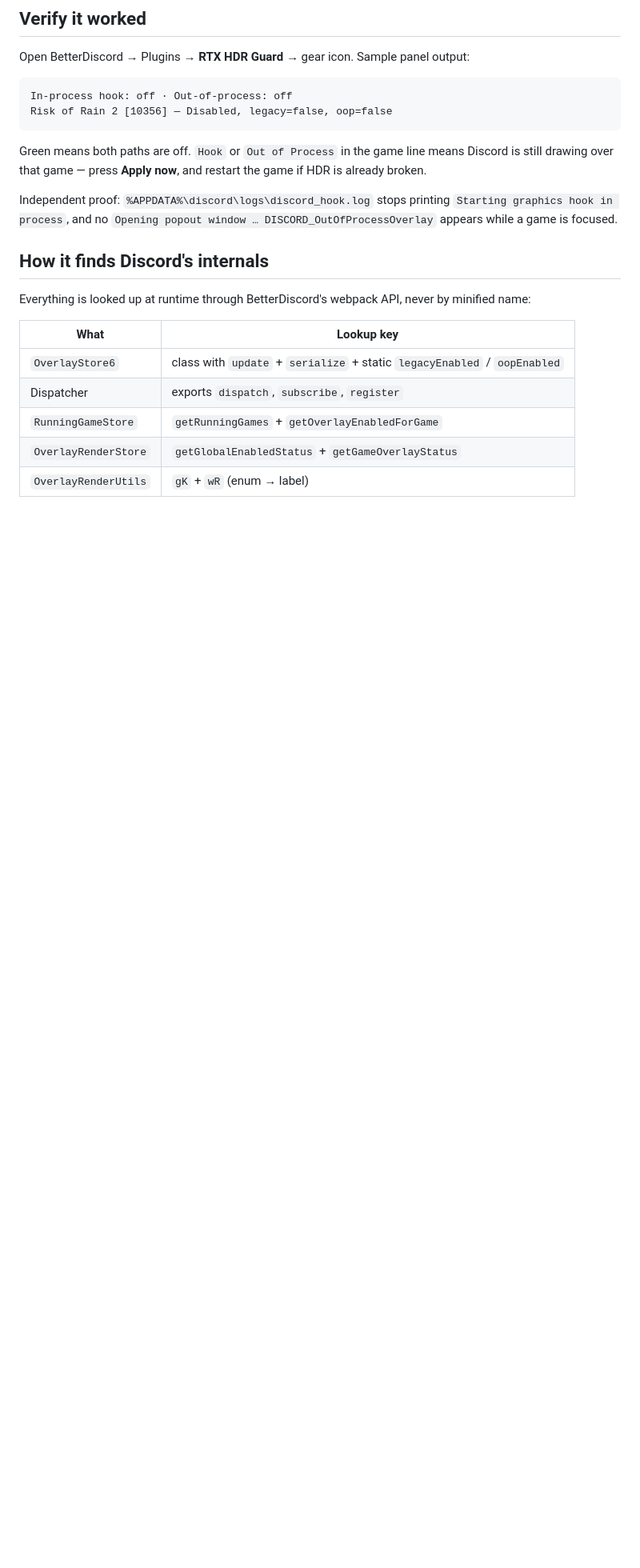
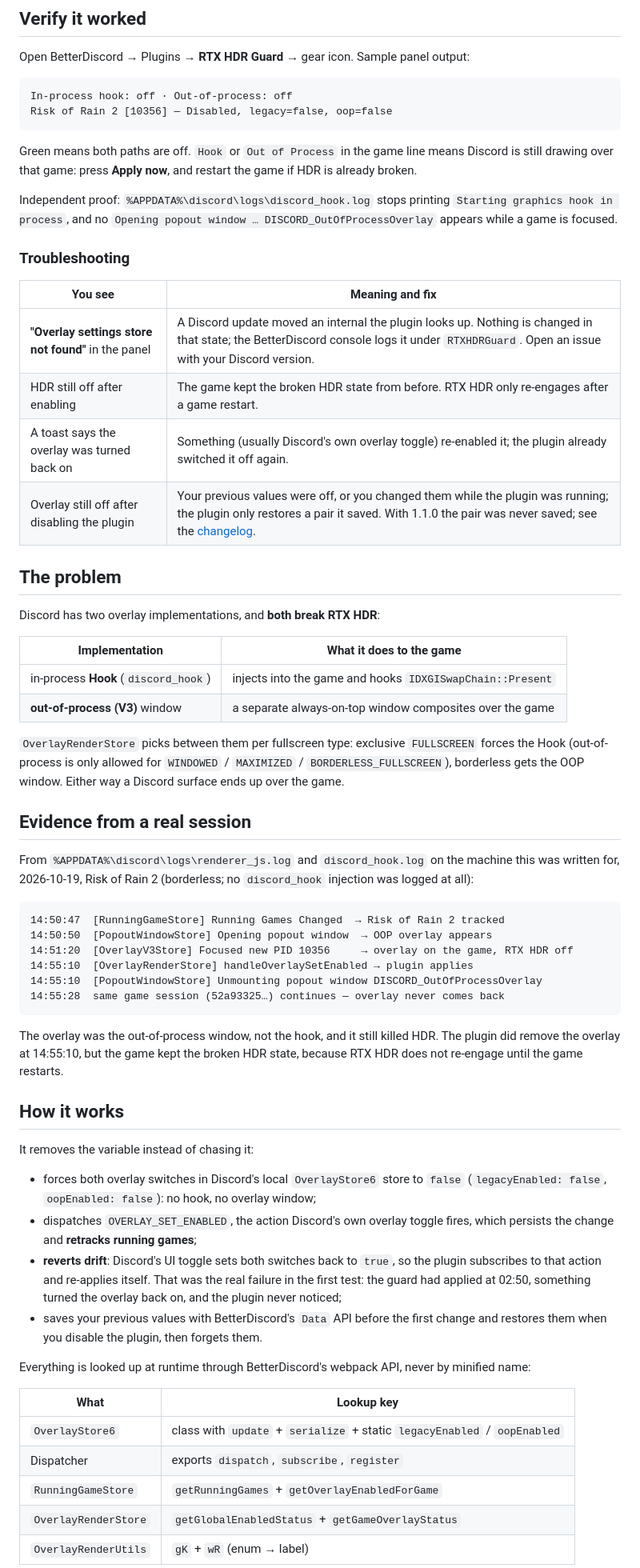
Before and after one commit to SenjuWoo/rtxhdr-guard, a Markdown page: README.md, the part around one of its changes. Shown at 80% size. GitHub-like rendering; blank space fills up the shorter version.

````diff
--- a/README.md
+++ b/README.md
@@ -114,13 +63,65 @@ Risk of Rain 2 [10356] — Disabled, legacy=false, oop=false
 ```
 
 Green means both paths are off. `Hook` or `Out of Process` in the game line means Discord is still
-drawing over that game — press **Apply now**, and restart the game if HDR is already broken.
+drawing over that game: press **Apply now**, and restart the game if HDR is already broken.
 
 Independent proof: `%APPDATA%\discord\logs\discord_hook.log` stops printing
 `Starting graphics hook in process`, and no `Opening popout window … DISCORD_OutOfProcessOverlay`
 appears while a game is focused.
 
-## How it finds Discord's internals
+### Troubleshooting
+
+| You see | Meaning and fix |
+|---|---|
+| **"Overlay settings store not found"** in the panel | A Discord update moved an internal the plugin looks up. Nothing is changed in that state; the BetterDiscord console logs it under `RTXHDRGuard`. Open an issue with your Discord version. |
+| HDR still off after enabling | The game kept the broken HDR state from before. RTX HDR only re-engages after a game restart. |
+| A toast says the overlay was turned back on | Something (usually Discord's own overlay toggle) re-enabled it; the plugin already switched it off again. |
+| Overlay still off after disabling the plugin | Your previous values were off, or you changed them while the plugin was running; the plugin only restores a pair it saved. With 1.1.0 the pair was never saved; see the [changelog](CHANGELOG.md). |
+
+## The problem
+
+Discord has two overlay implementations, and **both break RTX HDR**:
+
+| Implementation | What it does to the game |
+|---|---|
+| in-process **Hook** (`discord_hook`) | injects into the game and hooks `IDXGISwapChain::Present` |
+| **out-of-process (V3)** window | a separate always-on-top window composites over the game |
+
+`OverlayRenderStore` picks between them per fullscreen type: exclusive `FULLSCREEN` forces the Hook
+(out-of-process is only allowed for `WINDOWED` / `MAXIMIZED` / `BORDERLESS_FULLSCREEN`), borderless
+gets the OOP window. Either way a Discord surface ends up over the game.
+
+## Evidence from a real session
+
+From `%APPDATA%\discord\logs\renderer_js.log` and `discord_hook.log` on the machine this was
+written for, 2026-10-19, Risk of Rain 2 (borderless; no `discord_hook` injection was logged at all):
+
+```text
+14:50:47  [RunningGameStore] Running Games Changed  → Risk of Rain 2 tracked
+14:50:50  [PopoutWindowStore] Opening popout window  → OOP overlay appears
+14:51:20  [OverlayV3Store] Focused new PID 10356     → overlay on the game, RTX HDR off
+14:55:10  [OverlayRenderStore] handleOverlaySetEnabled → plugin applies
+14:55:10  [PopoutWindowStore] Unmounting popout window DISCORD_OutOfProcessOverlay
+14:55:28  same game session (52a93325…) continues — overlay never comes back
+```
+
+The overlay was the out-of-process window, not the hook, and it still killed HDR. The plugin did
+remove the overlay at 14:55:10, but the game kept the broken HDR state, because RTX HDR does not
+re-engage until the game restarts.
+
+## How it works
+
+It removes the variable instead of chasing it:
+
+- forces both overlay switches in Discord's local `OverlayStore6` store to `false`
+  (`legacyEnabled: false`, `oopEnabled: false`): no hook, no overlay window;
+- dispatches `OVERLAY_SET_ENABLED`, the action Discord's own overlay toggle fires, which persists
+  the change and **retracks running games**;
+- **reverts drift**: Discord's UI toggle sets both switches back to `true`, so the plugin subscribes
+  to that action and re-applies itself. That was the real failure in the first test: the guard had
+  applied at 02:50, something turned the overlay back on, and the plugin never noticed;
+- saves your previous values with BetterDiscord's `Data` API before the first change and restores
+  them when you disable the plugin, then forgets them.
 
 Everything is looked up at runtime through BetterDiscord's webpack API, never by minified name:
 
````
Also changed, not shown: other parts of README.md (+42 -89 lines), CHANGELOG.md (+16 -0 lines), docs/presentation/hero.png (added), docs/presentation/screenshot-tests.png (added), docs/presentation/social-preview.png (added), 2 other files.
